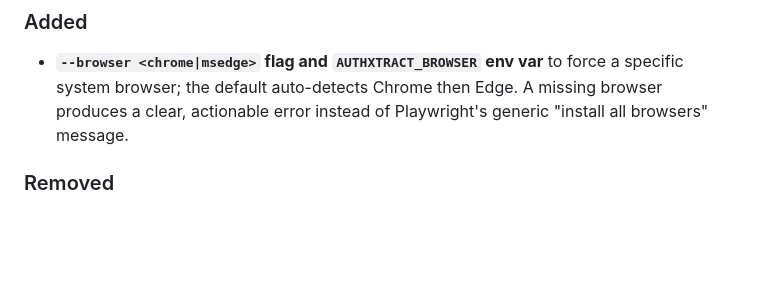
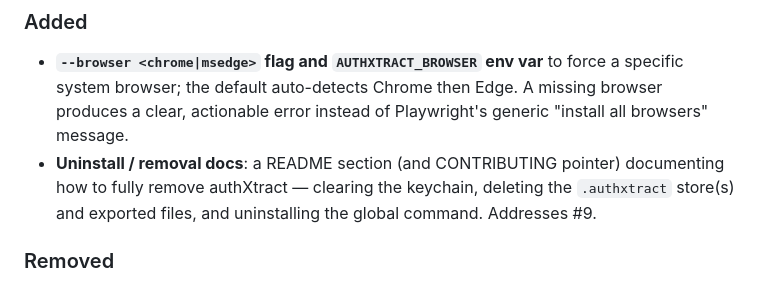
Before and after one commit to moises-gonzalez/authxtract, a Markdown page: CHANGELOG.md, the part around the change. Drawn GitHub-style; blank space fills up the shorter version.

```diff
--- a/CHANGELOG.md
+++ b/CHANGELOG.md
@@ -20,6 +20,9 @@ and this project adheres to [Semantic Versioning](https://semver.org/spec/v2.0.0
 - **`--browser <chrome|msedge>` flag and `AUTHXTRACT_BROWSER` env var** to force a specific system
   browser; the default auto-detects Chrome then Edge. A missing browser produces a clear, actionable
   error instead of Playwright's generic "install all browsers" message.
+- **Uninstall / removal docs**: a README section (and CONTRIBUTING pointer) documenting how to fully
+  remove authXtract — clearing the keychain, deleting the `.authxtract` store(s) and exported files,
+  and uninstalling the global command. Addresses #9.
 
 ### Removed
 
```
Also changed, not shown: CONTRIBUTING.md (+2 -0 lines), README.md (+43 -0 lines).
